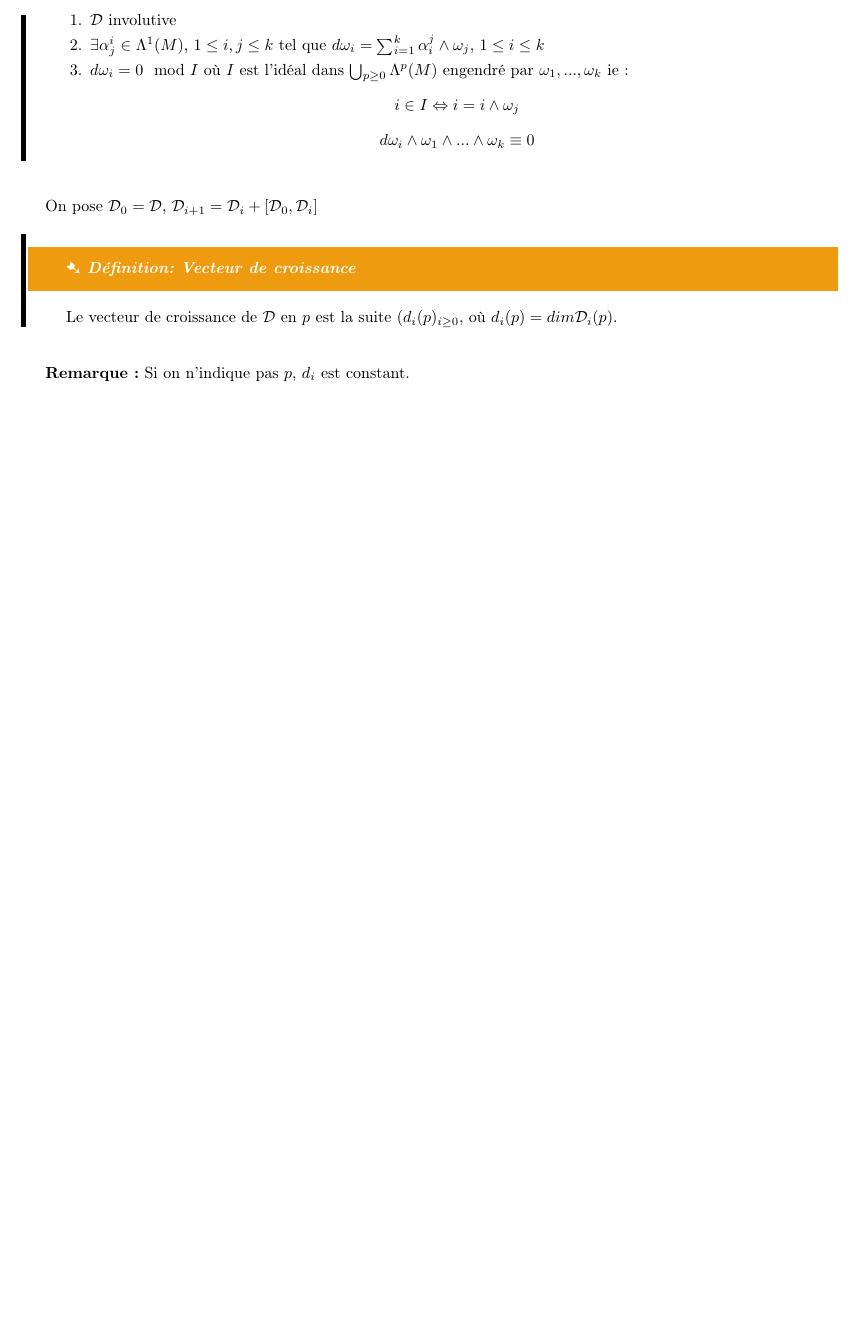
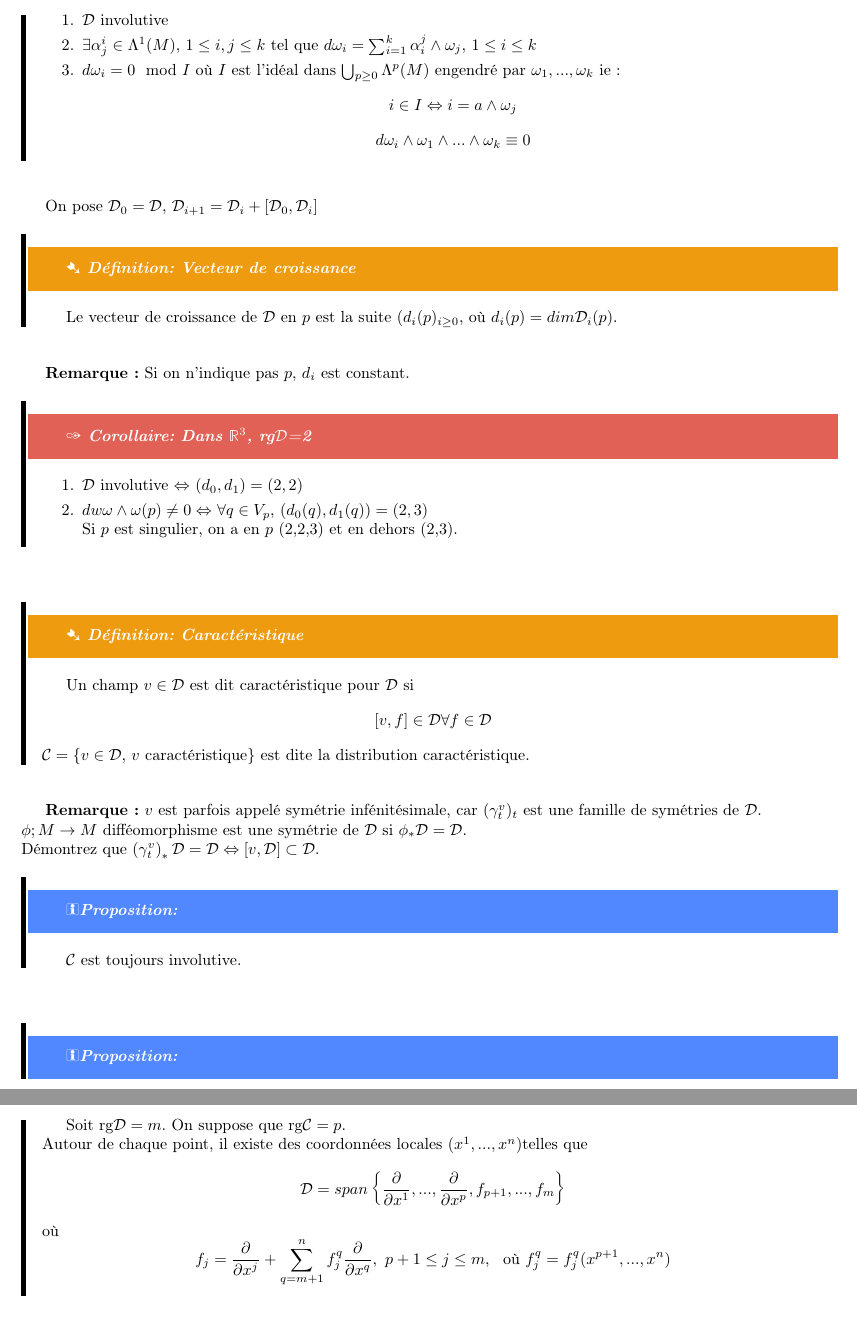
Before and after one commit to avieira/GM5-2, a LaTeX document (CtrlGeom/cours.tex, which reads CtrlGeom/part1.tex): part of page 8 of 8 before the commit and two parts of pages 8 and 9 of 9 after it, the two joined at a grey line, cut so that both start at the same text, the shorter picture padded with empty space. The pictures show the PDF file CtrlGeom/cours.pdf that the author committed with the source.

Commit message:
modified:   cours.pdf 	modified:   part1.tex

```diff
--- a/CtrlGeom/part1.tex
+++ b/CtrlGeom/part1.tex
@@ -160,7 +160,7 @@ Dans le premier cas, on a un système de coordonnées locales qui redresse le pl
 	\item $\mathcal{D}$ involutive
 	\item $\exists \alpha_j^i\in\Lambda^1(M)$, $1\leq i,j\leq k$ tel que $d\omega_i=\sum_{i=1}^k \alpha_i^j \wedge \omega_j$, $1\leq i\leq k$
 	\item $d\omega_i=0\mod I$ où $I$ est l'idéal dans $\bigcup_{p\geq 0} \Lambda^p(M)$ engendré par $\omega_1,...,\omega_k$ ie :
-	\[i\in I\Leftrightarrow i=i\wedge \omega_j\]
+	\[i\in I\Leftrightarrow i=a\wedge \omega_j\]
 	\[d\omega_i\wedge \omega_1\wedge...\wedge \omega_k\equiv 0\]
 \end{enumerate}}
 
@@ -168,3 +168,26 @@ On pose $\mathcal{D}_0=\mathcal{D}$, $\mathcal{D}_{i+1}=\mathcal{D}_i+[\mathcal{
 \Def{Vecteur de croissance}{Le vecteur de croissance de $\mathcal{D}$ en $p$ est la suite $(d_i(p)_{i\geq 0}$, où $d_i(p)=dim \mathcal{D}_i(p)$.}
 
 \textbf{Remarque :} Si on n'indique pas $p$, $d_i$ est constant.
+
+\Coro{Dans $\mathbb{R}^3$, rg$\mathcal{D}$=2}{\begin{enumerate}
+	\item $\mathcal{D}$ involutive $\Leftrightarrow$ $(d_0, d_1)=(2,2)$
+	\item $dw\omega\wedge\omega(p)\neq 0 \Leftrightarrow$ $\forall q\in V_p$, $(d_0(q), d_1(q))=(2,3)$\\
+Si $p$ est singulier, on a en $p$ (2,2,3) et en dehors (2,3).
+\end{enumerate}}
+
+\Def{Caractéristique}{Un champ $v\in \mathcal{D}$ est dit caractéristique pour $\mathcal{D}$ si
+	\[[v,f]\in\mathcal{D} \forall f\in\mathcal{D}\]
+$\mathcal{C}=\{v\in\mathcal{D}$, $v$ caractéristique$\}$ est dite la distribution caractéristique.}
+
+\textbf{Remarque :} $v$ est parfois appelé symétrie infénitésimale, car $(\gamma_t^v)_t$ est une famille de symétries de $\mathcal{D}$.\\
+$\phi;M\to M$ difféomorphisme est une symétrie de $\mathcal{D}$ si $\phi_*\mathcal{D}=\mathcal{D}$.\\
+Démontrez que $\left(\gamma_t^v\right)_*\mathcal{D}=\mathcal{D}\Leftrightarrow [v,\mathcal{D}]\subset\mathcal{D}$.
+
+\Propo{}{$\mathcal{C}$ est toujours involutive.}
+
+\Propo{}{Soit rg$\mathcal{D}=m$. On suppose que rg$\mathcal{C}=p$.\\
+Autour de chaque point, il existe des coordonnées locales $(x^1,...,x^n)$telles que
+	\[\mathcal{D}=span\left\{\derPar{}{x^1},...,\derPar{}{x^p},f_{p+1},...,f_m\right\}\]
+où
+\[f_j=\derPar{}{x^j}+\sum_{q=m+1}^n f_j^q \derPar{}{x^q},\ p+1\leq j\leq m,\ \text{ où } f_j^q=f_j^q(x^{p+1},...,x^n)\]
+}
```
Also changed, not shown: CtrlGeom/cours.pdf, CtrlGeom/part1.tex (8 more changed lines).
